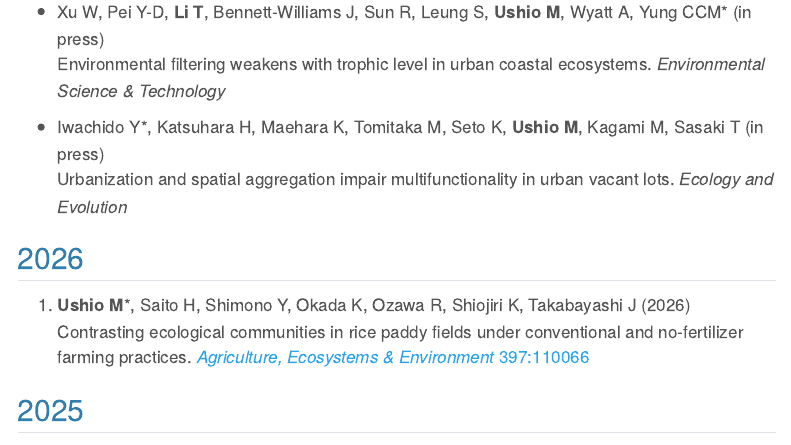
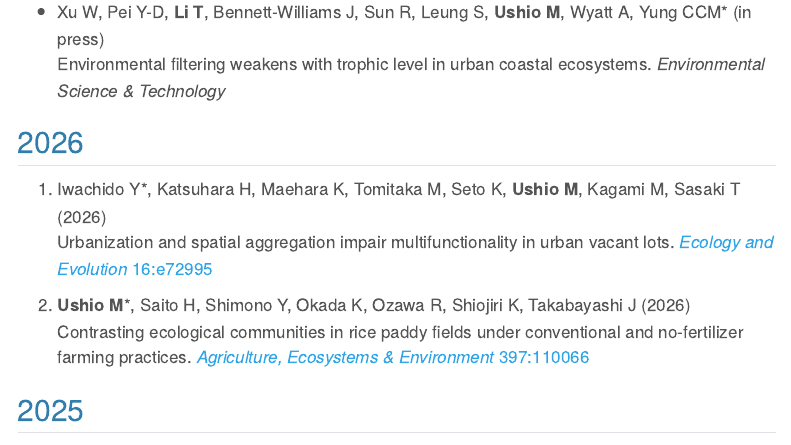
Before and after one commit to ong8181/ushio-ecolab, a Quarto document (publication.qmd): the page in a window 1100 px wide, from 1600 px down. Rendered offline with R 4.5, knitr and Pandoc in place of Quarto, with nearby package versions; menus at the side of the page are left out.

Commit message:
publication updated

```diff
--- a/publication.qmd
+++ b/publication.qmd
@@ -57,11 +57,11 @@ See [Google Scholar](https://scholar.google.com/citations?user=GtIzgfYAAAAJ){tar
 - Xu W, Pei Y-D, **Li T**, Bennett-Williams J, Sun R, Leung S, **Ushio M**, Wyatt A, Yung CCM\* (in press)
 Environmental filtering weakens with trophic level in urban coastal ecosystems. _Environmental Science & Technology_
 
-- Iwachido Y\*, Katsuhara H, Maehara K, Tomitaka M, Seto K, **Ushio M**, Kagami M, Sasaki T (in press)
-Urbanization and spatial aggregation impair multifunctionality in urban vacant lots. _Ecology and Evolution_
-
 
 ## 2026
+1. Iwachido Y\*, Katsuhara H, Maehara K, Tomitaka M, Seto K, **Ushio M**, Kagami M, Sasaki T (2026)
+Urbanization and spatial aggregation impair multifunctionality in urban vacant lots. [_Ecology and Evolution_ 16:e72995](https://doi.org/10.1002/ece3.72995)
+
 1. **Ushio M**\*, Saito H, Shimono Y, Okada K, Ozawa R, Shiojiri K, Takabayashi J (2026)
 Contrasting ecological communities in rice paddy fields under conventional and no-fertilizer farming practices. [_Agriculture, Ecosystems & Environment_ 397:110066](https://doi.org/10.1016/j.agee.2025.110066)
 
```
Also changed, not shown: docs/search.json, 1 other file.
